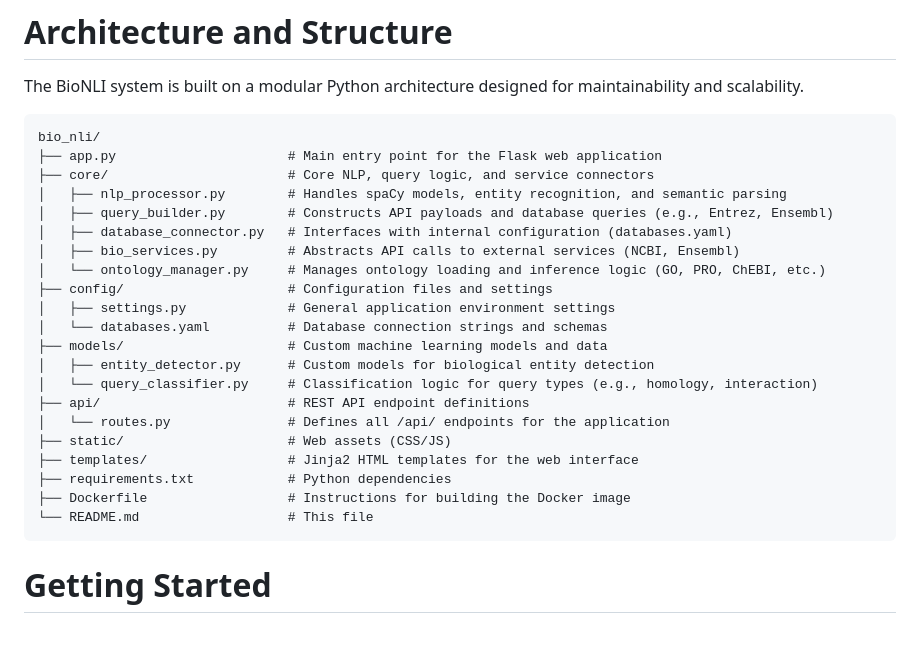
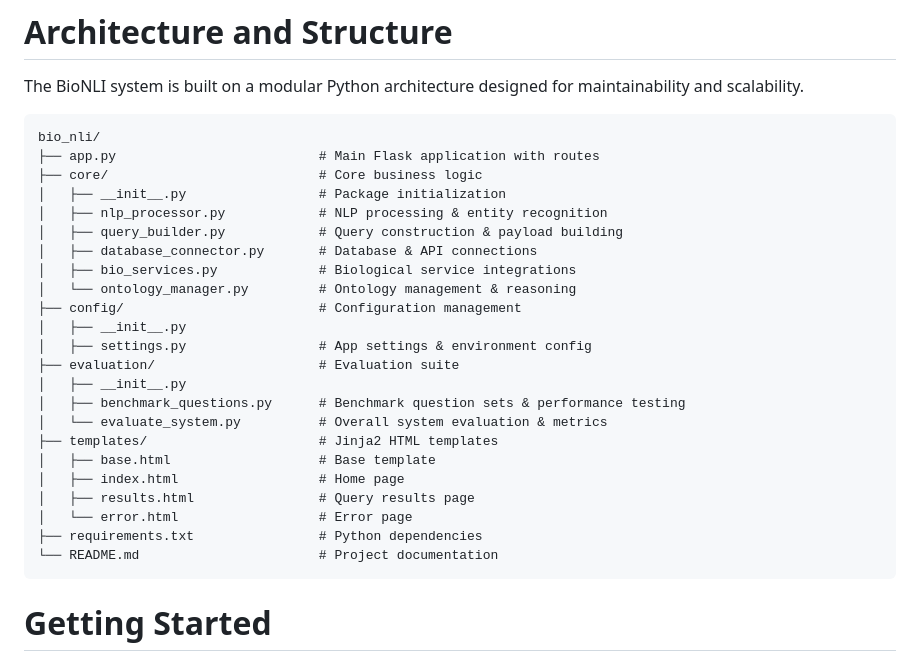
Before and after one commit to UdaykumarMani24/bionli, a Markdown page: README.md, the part around the change. GitHub-like rendering; blank space fills up the shorter version.

```diff
--- a/README.md
+++ b/README.md
@@ -26,26 +26,28 @@ Deterministic and Traceable: Unlike general Large Language Models (LLMs), BioNLI
 The BioNLI system is built on a modular Python architecture designed for maintainability and scalability.
 <pre>
 bio_nli/
-├── app.py                      # Main entry point for the Flask web application
-├── core/                       # Core NLP, query logic, and service connectors
-│   ├── nlp_processor.py        # Handles spaCy models, entity recognition, and semantic parsing
-│   ├── query_builder.py        # Constructs API payloads and database queries (e.g., Entrez, Ensembl)
-│   ├── database_connector.py   # Interfaces with internal configuration (databases.yaml)
-│   ├── bio_services.py         # Abstracts API calls to external services (NCBI, Ensembl)
-│   └── ontology_manager.py     # Manages ontology loading and inference logic (GO, PRO, ChEBI, etc.)
-├── config/                     # Configuration files and settings
-│   ├── settings.py             # General application environment settings
-│   └── databases.yaml          # Database connection strings and schemas
-├── models/                     # Custom machine learning models and data
-│   ├── entity_detector.py      # Custom models for biological entity detection
-│   └── query_classifier.py     # Classification logic for query types (e.g., homology, interaction)
-├── api/                        # REST API endpoint definitions
-│   └── routes.py               # Defines all /api/ endpoints for the application
-├── static/                     # Web assets (CSS/JS)
-├── templates/                  # Jinja2 HTML templates for the web interface
-├── requirements.txt            # Python dependencies
-├── Dockerfile                  # Instructions for building the Docker image
-└── README.md                   # This file
+├── app.py                          # Main Flask application with routes
+├── core/                           # Core business logic
+│   ├── __init__.py                 # Package initialization
+│   ├── nlp_processor.py            # NLP processing & entity recognition
+│   ├── query_builder.py            # Query construction & payload building
+│   ├── database_connector.py       # Database & API connections
+│   ├── bio_services.py             # Biological service integrations
+│   └── ontology_manager.py         # Ontology management & reasoning
+├── config/                         # Configuration management
+│   ├── __init__.py
+│   ├── settings.py                 # App settings & environment config
+├── evaluation/                     # Evaluation suite
+│   ├── __init__.py
+│   ├── benchmark_questions.py      # Benchmark question sets & performance testing
+│   └── evaluate_system.py          # Overall system evaluation & metrics
+├── templates/                      # Jinja2 HTML templates
+│   ├── base.html                   # Base template
+│   ├── index.html                  # Home page
+│   ├── results.html                # Query results page
+│   └── error.html                  # Error page
+├── requirements.txt                # Python dependencies
+└── README.md                       # Project documentation
 </pre>
 
 # <b> Getting Started</b>
```
